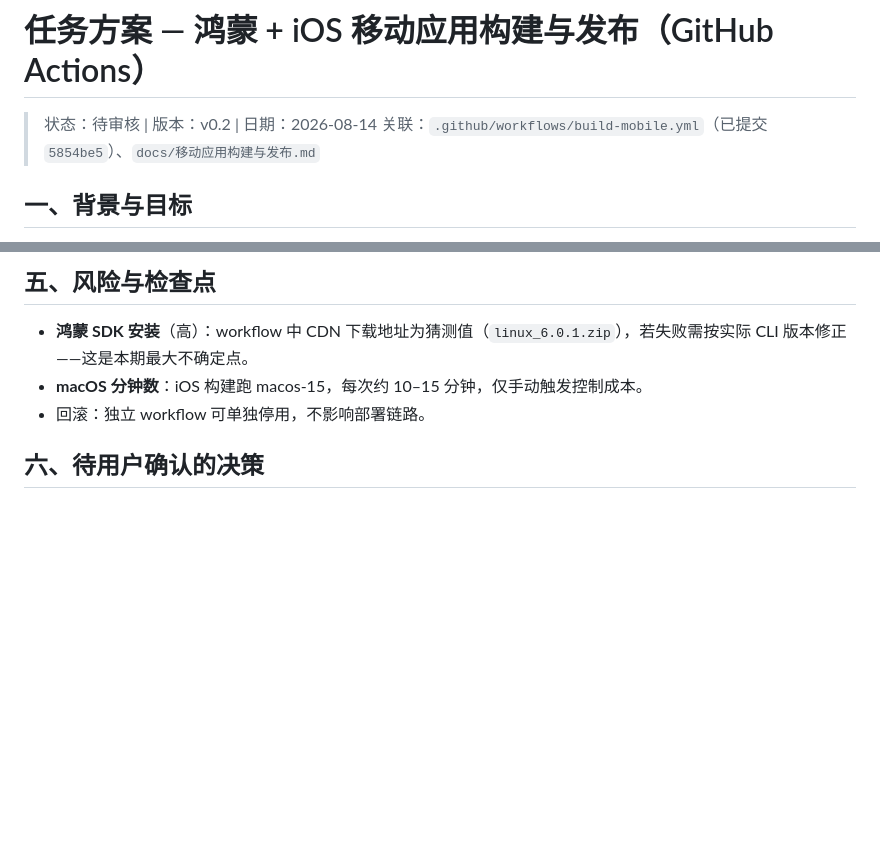
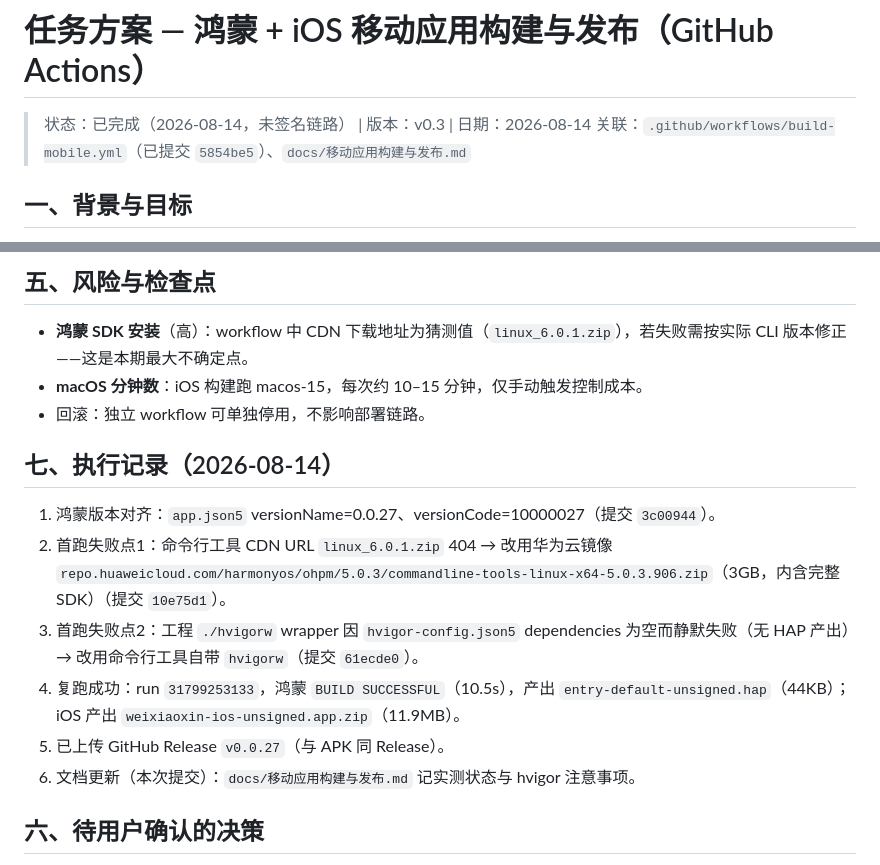
Before and after one commit to dll/wxx, a Markdown page: docs/移动应用构建与发布计划.md, 2 parts joined by grey strips. GitHub-like rendering; blank space fills up the shorter version.

```diff
--- a/docs/移动应用构建与发布计划.md
+++ b/docs/移动应用构建与发布计划.md
@@ -1,6 +1,6 @@
 # 任务方案 — 鸿蒙 + iOS 移动应用构建与发布（GitHub Actions）
 
-> 状态：待审核 | 版本：v0.2 | 日期：2026-08-14
+> 状态：已完成（2026-08-14，未签名链路） | 版本：v0.3 | 日期：2026-08-14
 > 关联：`.github/workflows/build-mobile.yml`（已提交 `5854be5`）、`docs/移动应用构建与发布.md`
 
 ## 一、背景与目标
@@ -59,6 +59,15 @@
 - **macOS 分钟数**：iOS 构建跑 macos-15，每次约 10–15 分钟，仅手动触发控制成本。
 - 回滚：独立 workflow 可单独停用，不影响部署链路。
 
+## 七、执行记录（2026-08-14）
+
+1. 鸿蒙版本对齐：`app.json5` versionName=0.0.27、versionCode=10000027（提交 `3c00944`）。
+2. 首跑失败点1：命令行工具 CDN URL `linux_6.0.1.zip` 404 → 改用华为云镜像 `repo.huaweicloud.com/harmonyos/ohpm/5.0.3/commandline-tools-linux-x64-5.0.3.906.zip`（3GB，内含完整 SDK）（提交 `10e75d1`）。
+3. 首跑失败点2：工程 `./hvigorw` wrapper 因 `hvigor-config.json5` dependencies 为空而静默失败（无 HAP 产出）→ 改用命令行工具自带 `hvigorw`（提交 `61ecde0`）。
+4. 复跑成功：run `31799253133`，鸿蒙 `BUILD SUCCESSFUL`（10.5s），产出 `entry-default-unsigned.hap`（44KB）；iOS 产出 `weixiaoxin-ios-unsigned.app.zip`（11.9MB）。
+5. 已上传 GitHub Release `v0.0.27`（与 APK 同 Release）。
+6. 文档更新（本次提交）：`docs/移动应用构建与发布.md` 记实测状态与 hvigor 注意事项。
+
 ## 六、待用户确认的决策
 
 1. **本期先跑「未签名」链路**（推荐，凭据未就绪），还是先补 Apple/AGC 凭据再签名发布？
```
Also changed, not shown: docs/移动应用构建与发布.md (+11 -2 lines).
